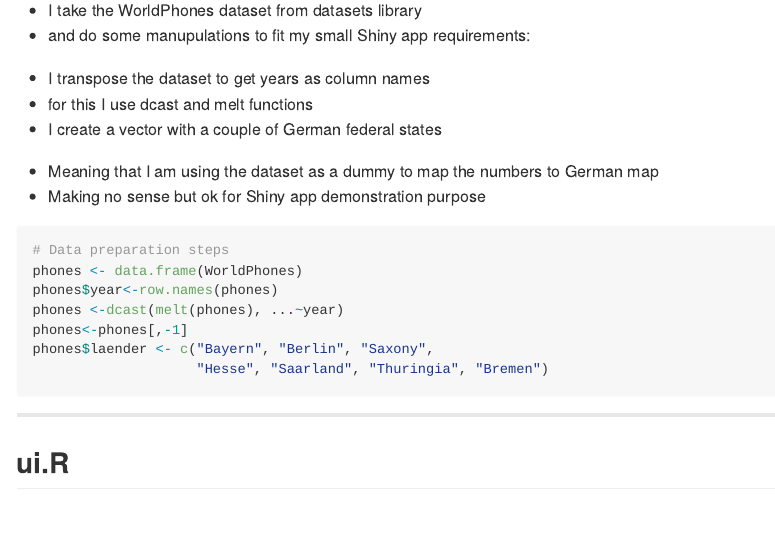
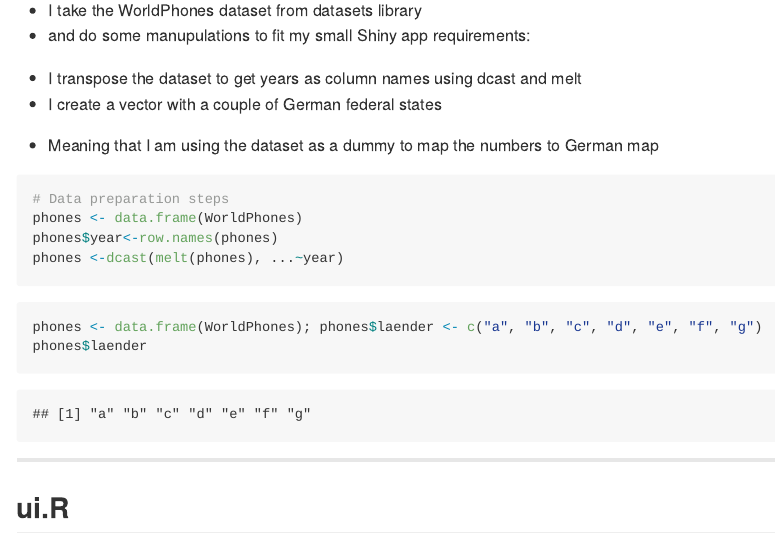
Before and after one commit to McCompexpert/devdataprod, an R Markdown document (mccompexpert/index.Rmd): the page in a window 1100 px wide, from 330 px down. The pictures show the output file mccompexpert/index.md that the author committed with the source, drawn offline in the style of GitHub.

Commit message:
added executable R statement to slidify

````diff
--- a/mccompexpert/index.Rmd
+++ b/mccompexpert/index.Rmd
@@ -25,26 +25,22 @@ In the next slides I will
 ---
 
 ## Dataset
-
 * I take the WorldPhones dataset from datasets library
 * and do some manupulations to fit my small Shiny app requirements:
- + I transpose the dataset to get years as column names
- + for this I use dcast and melt functions
+ + I transpose the dataset to get years as column names using dcast and melt
  + I create a vector with a couple of German federal states
 * Meaning that I am using the dataset as a dummy to map the numbers to German map
-* Making no sense but ok for Shiny app demonstration purpose
-
 ```{r, eval=FALSE}
 # Data preparation steps
 phones <- data.frame(WorldPhones)
 phones$year<-row.names(phones)
 phones <-dcast(melt(phones), ...~year)
-phones<-phones[,-1]
-phones$laender <- c("Bayern", "Berlin", "Saxony",
-                    "Hesse", "Saarland", "Thuringia", "Bremen")
-
 ```
 
+```{r}
+phones <- data.frame(WorldPhones); phones$laender <- c("a", "b", "c", "d", "e", "f", "g")
+phones$laender
+```
 ---
 
 ## ui.R
````
Also changed, not shown: mccompexpert/index.html, mccompexpert/index.md.
